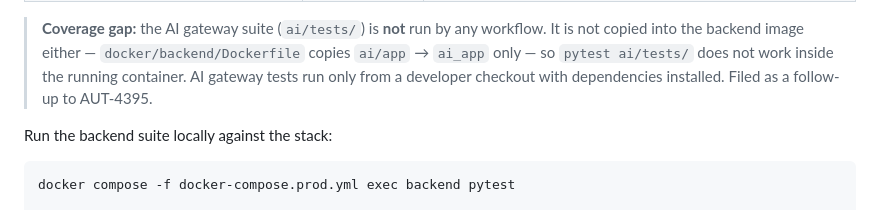
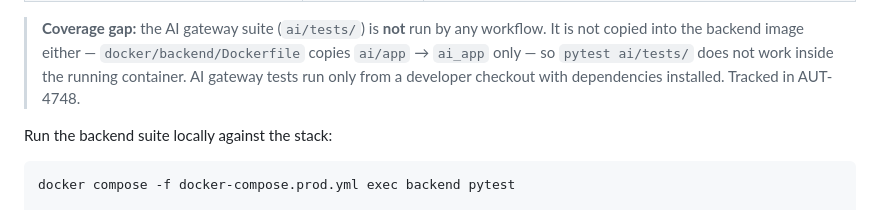
Before and after one commit to CannonFodder151/autobrain, a Markdown page: docs/Testing-and-QA/test-strategy.md, the part around the change. GitHub-like rendering.

```diff
--- a/docs/Testing-and-QA/test-strategy.md
+++ b/docs/Testing-and-QA/test-strategy.md
@@ -66,7 +66,7 @@ GitHub Actions workflows live in `.github/workflows/`. Key pipelines:
 > workflow. It is not copied into the backend image either — `docker/backend/Dockerfile`
 > copies `ai/app` → `ai_app` only — so `pytest ai/tests/` does not work inside the
 > running container. AI gateway tests run only from a developer checkout with
-> dependencies installed. Filed as a follow-up to AUT-4395.
+> dependencies installed. Tracked in AUT-4748.
 
 Run the backend suite locally against the stack:
 
```
Also changed, not shown: docs/Testing-and-QA/qa-run-logs.md (+1 -1 lines).
